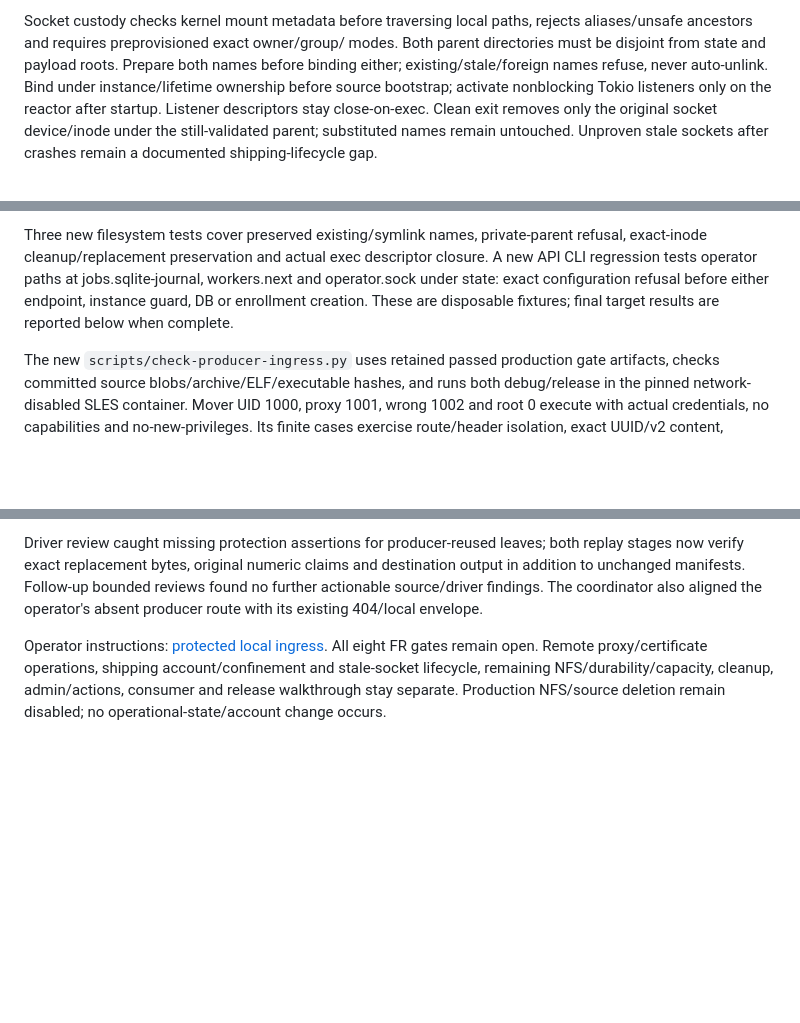
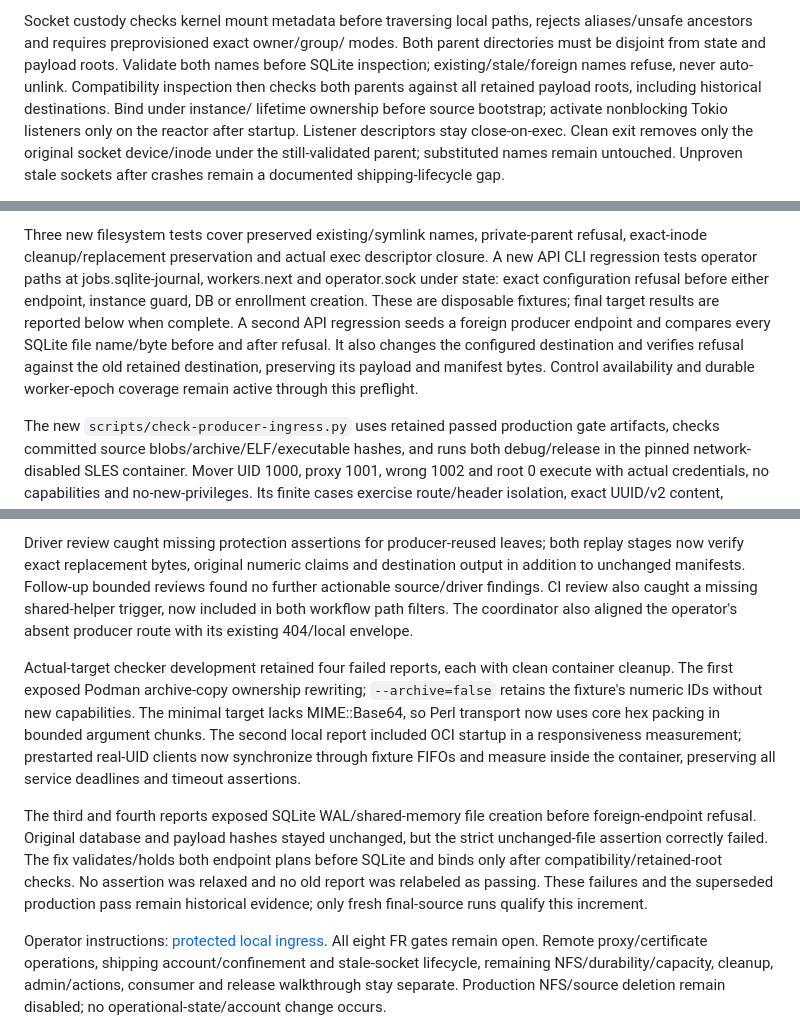
Before and after one commit to joey-huckabee/background-file-mover, a Markdown page: docs/RUST-INCREMENT-121.md, 3 parts joined by grey strips. Rendered like a GitHub page; blank space fills up the shorter version.

Commit message:
Record ingress evaluation cases and retained failure corrections

```diff
--- a/docs/RUST-INCREMENT-121.md
+++ b/docs/RUST-INCREMENT-121.md
@@ -30,8 +30,10 @@ deletion runtime or TLS proxy deployment is implemented here.
 Socket custody checks kernel mount metadata before traversing local paths,
 rejects aliases/unsafe ancestors and requires preprovisioned exact owner/group/
 modes. Both parent directories must be disjoint from state and payload roots.
-Prepare both names before binding either; existing/stale/foreign names refuse,
-never auto-unlink. Bind under instance/lifetime ownership before source bootstrap;
+Validate both names before SQLite inspection; existing/stale/foreign names refuse,
+never auto-unlink. Compatibility inspection then checks both parents against all
+retained payload roots, including historical destinations. Bind under instance/
+lifetime ownership before source bootstrap;
 activate nonblocking Tokio listeners only on the reactor after startup. Listener
 descriptors stay close-on-exec. Clean exit removes only the original socket
 device/inode under the still-validated parent; substituted names remain untouched.
@@ -60,7 +62,12 @@ refusal, exact-inode cleanup/replacement preservation and actual exec descriptor
 closure. A new API CLI regression tests operator paths at jobs.sqlite-journal,
 workers.next and operator.sock under state: exact configuration refusal before
 either endpoint, instance guard, DB or enrollment creation. These are disposable
-fixtures; final target results are reported below when complete.
+fixtures; final target results are reported below when complete. A second API
+regression seeds a foreign producer endpoint and compares every SQLite file
+name/byte before and after refusal. It also changes the configured destination
+and verifies refusal against the old retained destination, preserving its
+payload and manifest bytes. Control availability and durable worker-epoch
+coverage remain active through this preflight.
 
 The new `scripts/check-producer-ingress.py` uses retained passed production gate
 artifacts, checks committed source blobs/archive/ELF/executable hashes, and runs
@@ -96,8 +103,27 @@ remain retained, with no full pass claimed. Superseded CI is likewise retained.
 Driver review caught missing protection assertions for producer-reused leaves;
 both replay stages now verify exact replacement bytes, original numeric claims
 and destination output in addition to unchanged manifests. Follow-up bounded
-reviews found no further actionable source/driver findings. The coordinator also
+reviews found no further actionable source/driver findings. CI review also caught
+a missing shared-helper trigger, now included in both workflow path filters.
+The coordinator also
 aligned the operator's absent producer route with its existing 404/local envelope.
+
+Actual-target checker development retained four failed reports, each with clean
+container cleanup. The first exposed Podman archive-copy ownership rewriting;
+`--archive=false` retains the fixture's numeric IDs without new capabilities.
+The minimal target lacks MIME::Base64, so Perl transport now uses core hex
+packing in bounded argument chunks. The second local report included OCI startup
+in a responsiveness measurement; prestarted real-UID clients now synchronize
+through fixture FIFOs and measure inside the container, preserving all service
+deadlines and timeout assertions.
+
+The third and fourth reports exposed SQLite WAL/shared-memory file creation
+before foreign-endpoint refusal. Original database and payload hashes stayed
+unchanged, but the strict unchanged-file assertion correctly failed. The fix
+validates/holds both endpoint plans before SQLite and binds only after
+compatibility/retained-root checks. No assertion was relaxed and no old report
+was relabeled as passing. These failures and the superseded production pass
+remain historical evidence; only fresh final-source runs qualify this increment.
 
 Operator instructions: [protected local ingress](RUST-OPERATOR-GUIDE.md#opt-in-protected-local-http-ingress).
 All eight FR gates remain open. Remote proxy/certificate operations, shipping
```
Also changed, not shown: docs/evals/2026-11-08-protected-ingress.md (added, +56 -0 lines).
